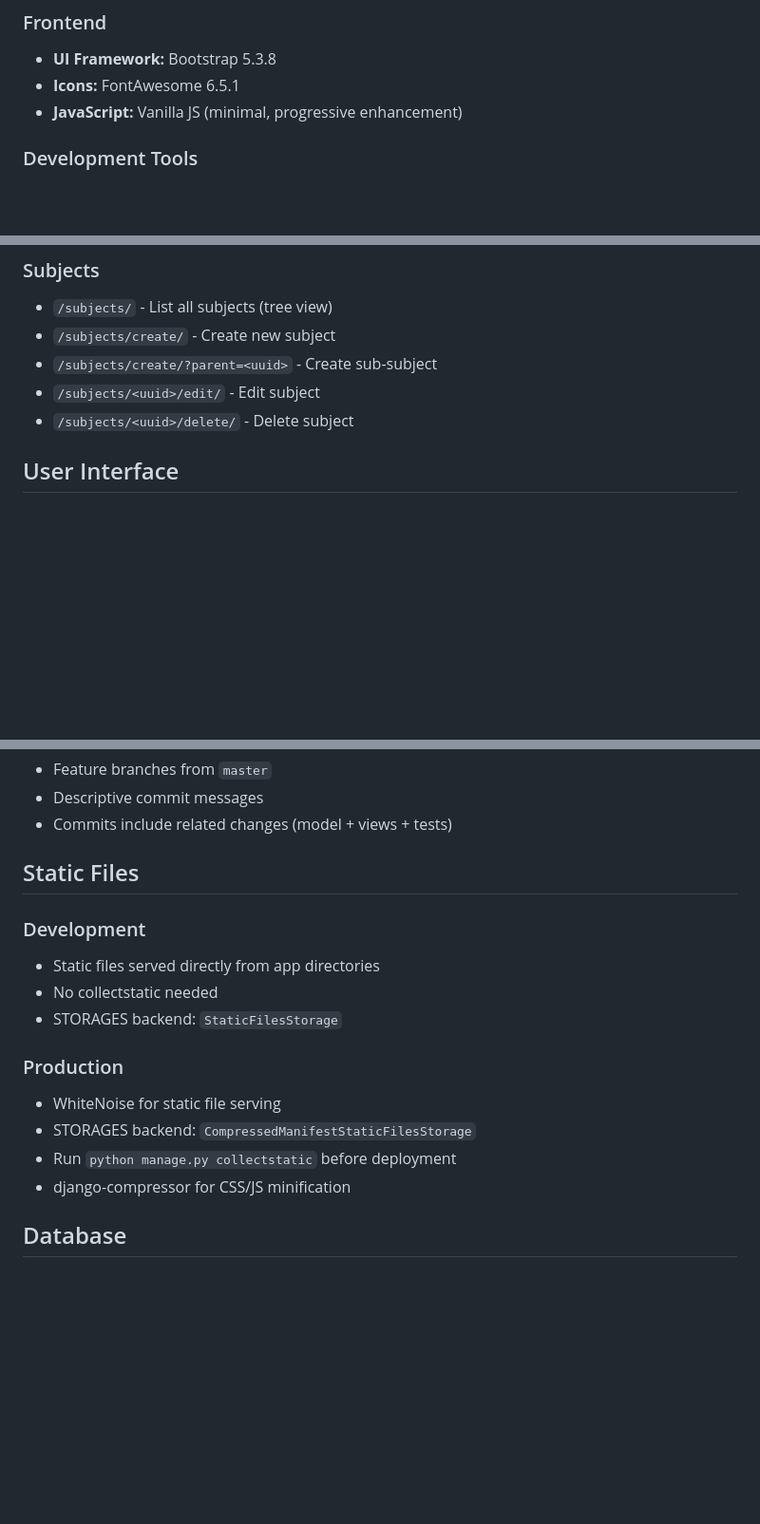
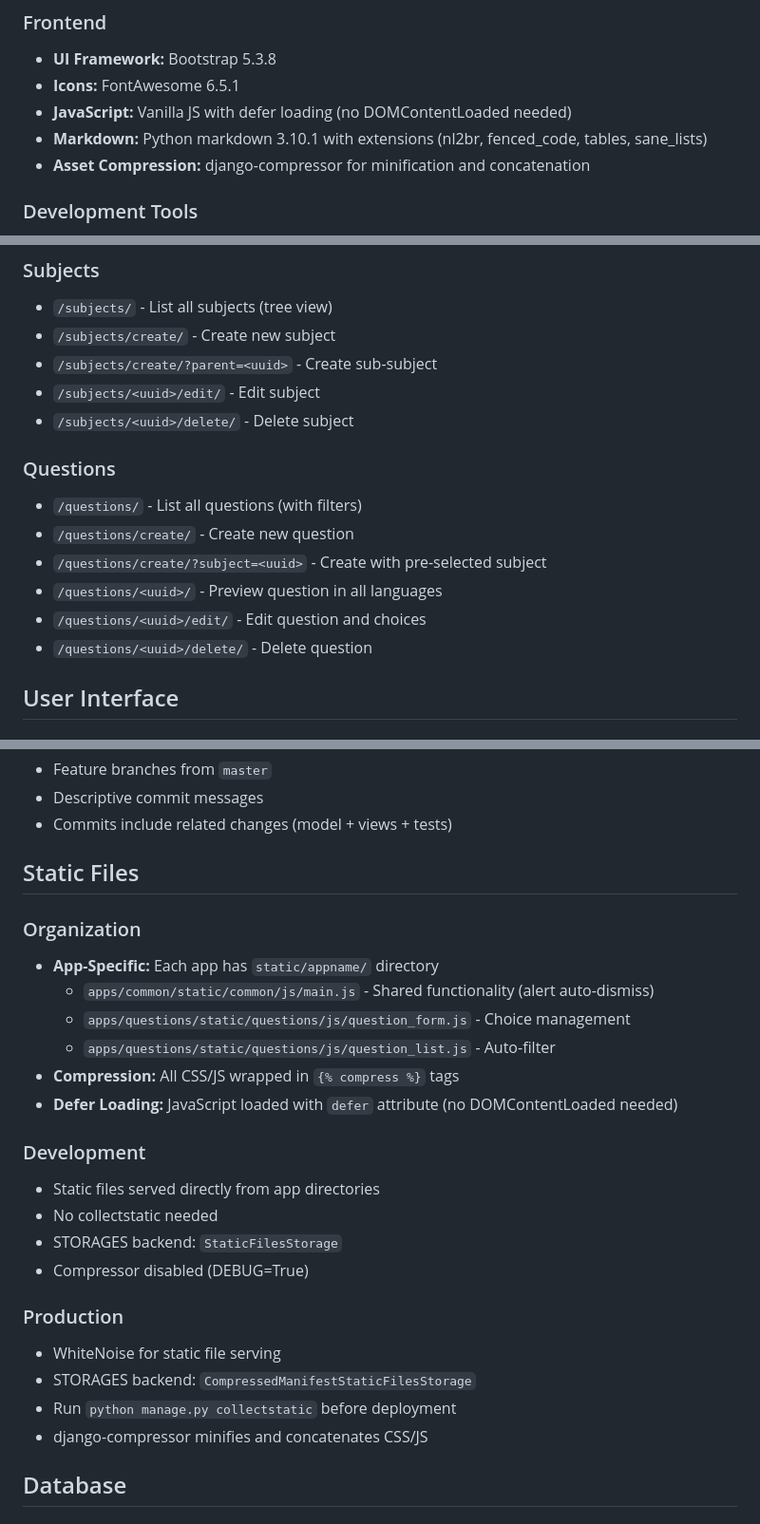
Before and after one commit to arestivo/qoodle, a Markdown page: openspec/SYSTEM.md, 3 parts joined by grey strips. Shown at 95% size. Rendered like a GitHub page; blank space fills up the shorter version.

```diff
--- a/openspec/SYSTEM.md
+++ b/openspec/SYSTEM.md
@@ -19,7 +19,9 @@ Qoodle is a web application for creating, managing, and exporting Moodle quiz qu
 ### Frontend
 - **UI Framework:** Bootstrap 5.3.8
 - **Icons:** FontAwesome 6.5.1
-- **JavaScript:** Vanilla JS (minimal, progressive enhancement)
+- **JavaScript:** Vanilla JS with defer loading (no DOMContentLoaded needed)
+- **Markdown:** Python markdown 3.10.1 with extensions (nl2br, fenced_code, tables, sane_lists)
+- **Asset Compression:** django-compressor for minification and concatenation
 
 ### Development Tools
 - **Testing:** pytest-django
@@ -117,6 +188,14 @@ Hierarchical subject organization for quiz questions.
 - `/subjects/create/?parent=<uuid>` - Create sub-subject
 - `/subjects/<uuid>/edit/` - Edit subject
 - `/subjects/<uuid>/delete/` - Delete subject
+
+### Questions
+- `/questions/` - List all questions (with filters)
+- `/questions/create/` - Create new question
+- `/questions/create/?subject=<uuid>` - Create with pre-selected subject
+- `/questions/<uuid>/` - Preview question in all languages
+- `/questions/<uuid>/edit/` - Edit question and choices
+- `/questions/<uuid>/delete/` - Delete question
 
 ## User Interface
 
@@ -202,16 +281,25 @@ poetry run pytest --cov=apps --cov-report=html
 
 ## Static Files
 
+### Organization
+- **App-Specific:** Each app has `static/appname/` directory
+  - `apps/common/static/common/js/main.js` - Shared functionality (alert auto-dismiss)
+  - `apps/questions/static/questions/js/question_form.js` - Choice management
+  - `apps/questions/static/questions/js/question_list.js` - Auto-filter
+- **Compression:** All CSS/JS wrapped in `{% compress %}` tags
+- **Defer Loading:** JavaScript loaded with `defer` attribute (no DOMContentLoaded needed)
+
 ### Development
 - Static files served directly from app directories
 - No collectstatic needed
 - STORAGES backend: `StaticFilesStorage`
+- Compressor disabled (DEBUG=True)
 
 ### Production
 - WhiteNoise for static file serving
 - STORAGES backend: `CompressedManifestStaticFilesStorage`
 - Run `python manage.py collectstatic` before deployment
-- django-compressor for CSS/JS minification
+- django-compressor minifies and concatenates CSS/JS
 
 ## Database
 
```
Also changed, not shown: other parts of openspec/SYSTEM.md (+112 -19 lines).
